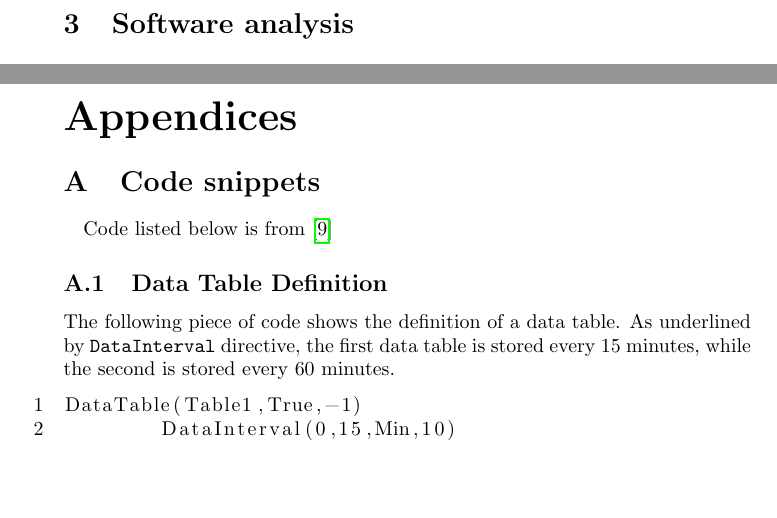
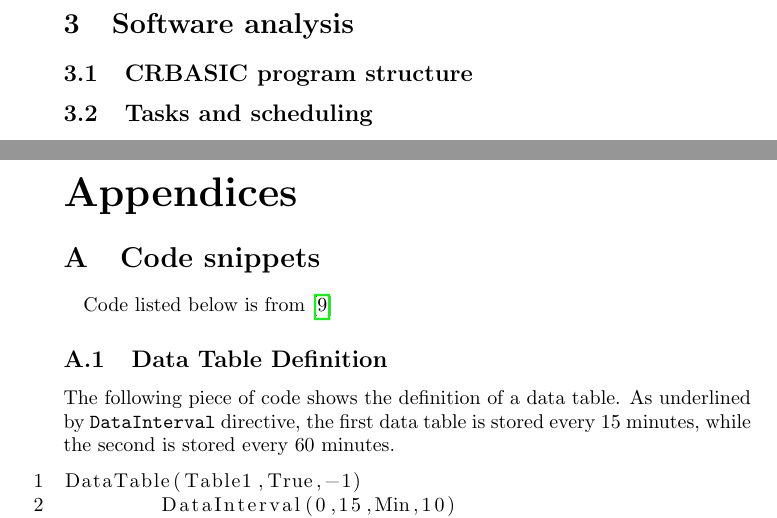
Before and after one commit to federicorossifr/LaMareThesis, a LaTeX thesis (lamarethesis.tex, which reads SoftwareAnalysis/program_str.tex, SoftwareAnalysis/tasks.tex): two parts of pages 15 and 16 of 22, joined at a grey line, cut so that both start at the same text, the shorter picture padded with empty space. Compiled offline with pdfLaTeX.

Commit message:
Added new chapter.

```diff
--- /dev/null
+++ b/SoftwareAnalysis/program_str.tex
@@ -0,0 +1 @@
+\subsection{CRBASIC program structure}
--- /dev/null
+++ b/SoftwareAnalysis/tasks.tex
@@ -0,0 +1 @@
+\subsection{Tasks and scheduling}
```
Also changed, not shown: SoftwareAnalysis/main.tex (+2 -0 lines).
